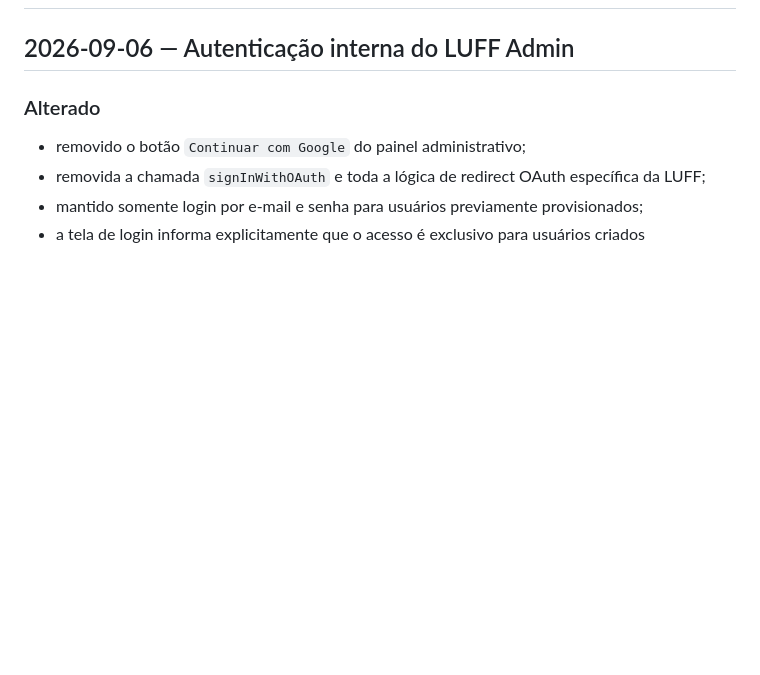
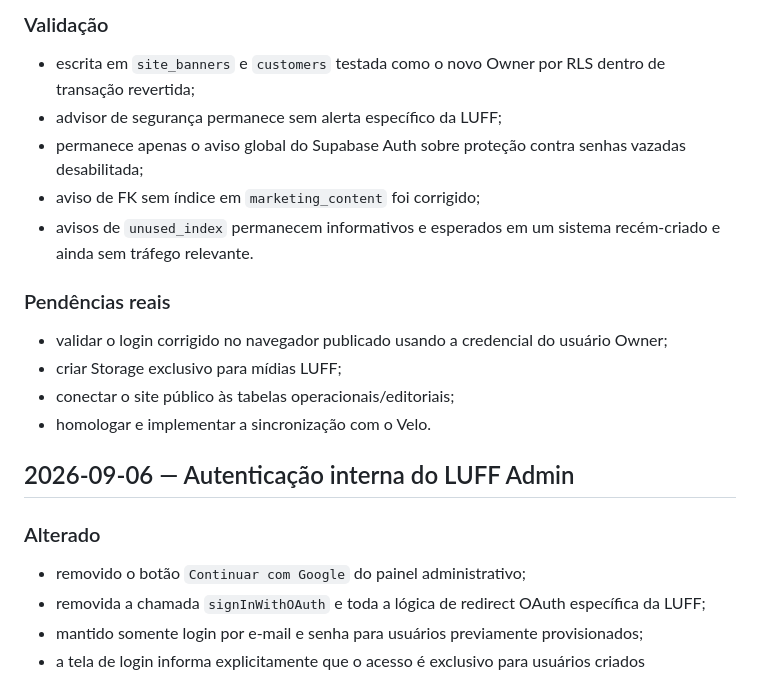
Before and after one commit to rdamatheus/LuffStore, a Markdown page: docs/CHANGELOG.md, the part around one of its changes. GitHub-like rendering; blank space fills up the shorter version.

Commit message:
docs: registrar LUFF Admin v0.3 operacional

```diff
--- a/docs/CHANGELOG.md
+++ b/docs/CHANGELOG.md
@@ -2,3 +52,17 @@
+### Validação
+
+- escrita em `site_banners` e `customers` testada como o novo Owner por RLS dentro de transação revertida;
+- advisor de segurança permanece sem alerta específico da LUFF;
+- permanece apenas o aviso global do Supabase Auth sobre proteção contra senhas vazadas desabilitada;
+- aviso de FK sem índice em `marketing_content` foi corrigido;
+- avisos de `unused_index` permanecem informativos e esperados em um sistema recém-criado e ainda sem tráfego relevante.
+
+### Pendências reais
+
+- validar o login corrigido no navegador publicado usando a credencial do usuário Owner;
+- criar Storage exclusivo para mídias LUFF;
+- conectar o site público às tabelas operacionais/editoriais;
+- homologar e implementar a sincronização com o Velo.
 
 ## 2026-09-06 — Autenticação interna do LUFF Admin
 
```
Also changed, not shown: other parts of docs/CHANGELOG.md (+50 -0 lines).
